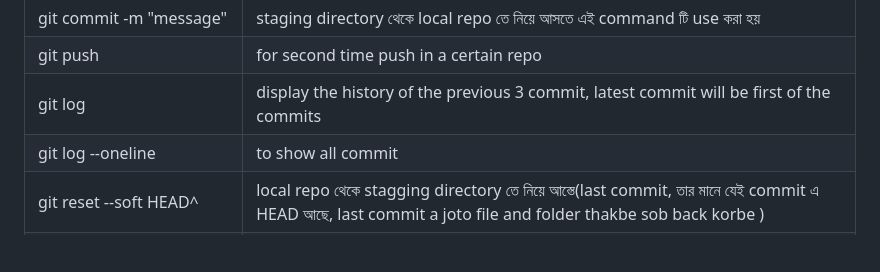
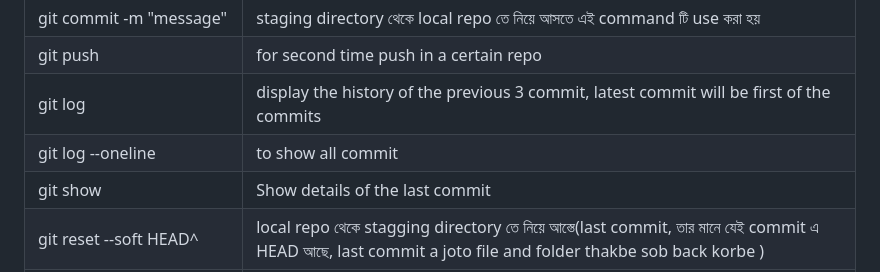
Before and after one commit to junaid50905/learn-git, a Markdown page: README.md, the part around the change. GitHub-like rendering; blank space fills up the shorter version.

```diff
--- a/README.md
+++ b/README.md
@@ -18,6 +18,7 @@ status: red color----status: green color----local repo-----remote repo
 |  git push |  for second time push in a certain repo |
 |  git log | display the history of the previous 3 commit, latest commit will be first of the commits  |
 |  git log --oneline |  to show all commit |
+|  git show | Show details of the last commit |
 | git reset --soft HEAD^ | local repo থেকে stagging directory  তে নিয়ে আস্তে(last commit, তার মানে যেই commit এ HEAD আছে, last commit a joto file and folder thakbe sob back korbe ) |
 | git reset HEAD^ | local repo থেকে working directory  তে নিয়ে আস্তে (last commit, তার মানে যেই commit এ HEAD আছে, last commit a joto file and folder thakbe sob back korbe )|
 | git reset --hard HEAD^  |  all files, folder, content will be romoved those are connected with last commit |
```
